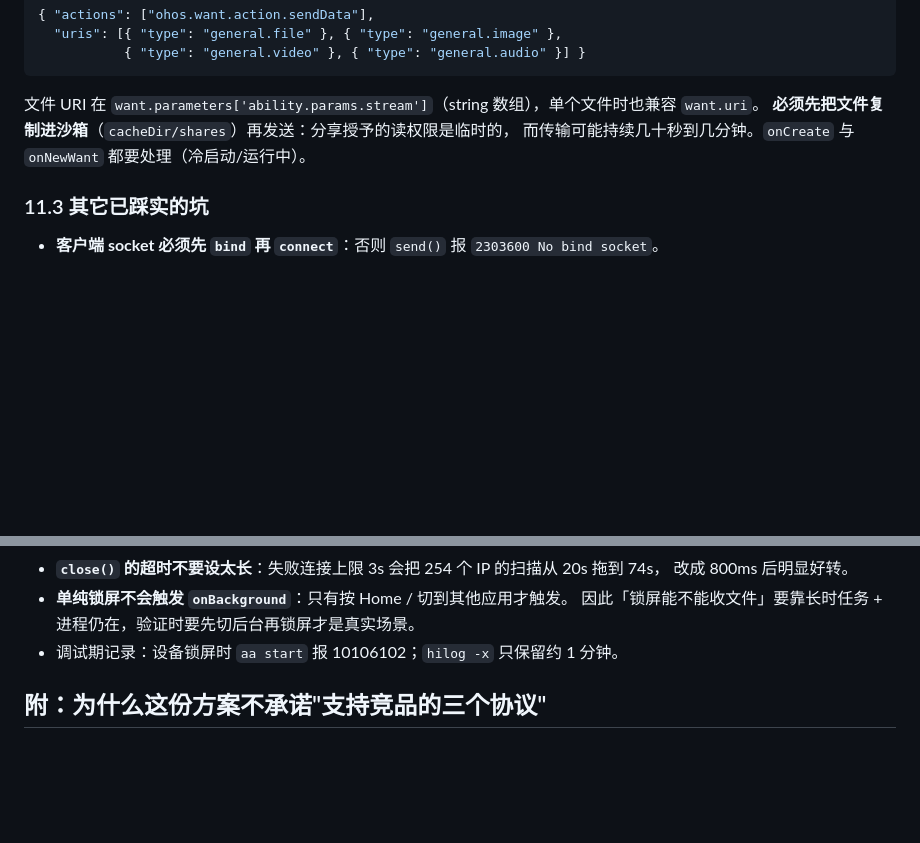
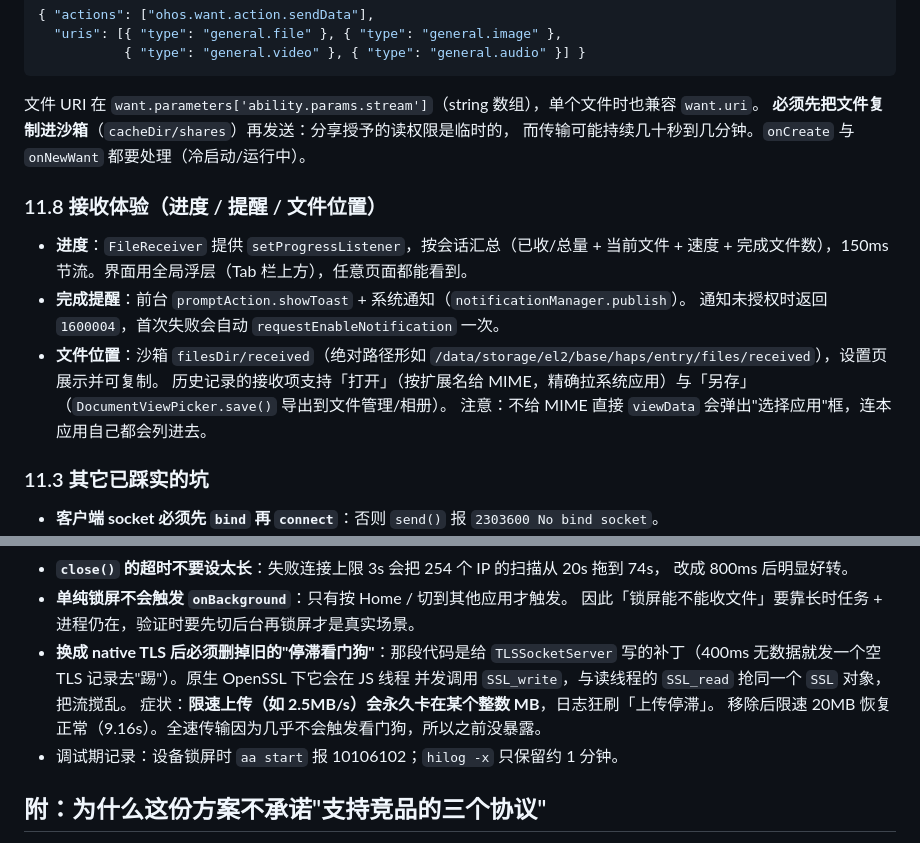
Before and after one commit to a1252822413/MySend, a Markdown page: docs/harmonyos-app-design.md, 2 parts joined by grey strips. GitHub-like rendering; blank space fills up the shorter version.

Commit message:
docs(hm): 记录看门狗与 native TLS 的冲突、接收体验实现要点

```diff
--- a/docs/harmonyos-app-design.md
+++ b/docs/harmonyos-app-design.md
@@ -383,6 +383,18 @@ Rust 协议核心 + NAPI，TLS 在 Rust 侧实现。方向上互为印证。
 **必须先把文件复制进沙箱**（`cacheDir/shares`）再发送：分享授予的读权限是临时的，
 而传输可能持续几十秒到几分钟。`onCreate` 与 `onNewWant` 都要处理（冷启动/运行中）。
 
+### 11.8 接收体验（进度 / 提醒 / 文件位置）
+
+- **进度**：`FileReceiver` 提供 `setProgressListener`，按会话汇总（已收/总量 + 当前文件 +
+  速度 + 完成文件数），150ms 节流。界面用全局浮层（Tab 栏上方），任意页面都能看到。
+- **完成提醒**：前台 `promptAction.showToast` + 系统通知（`notificationManager.publish`）。
+  通知未授权时返回 `1600004`，首次失败会自动 `requestEnableNotification` 一次。
+- **文件位置**：沙箱 `filesDir/received`（绝对路径形如
+  `/data/storage/el2/base/haps/entry/files/received`），设置页展示并可复制。
+  历史记录的接收项支持「打开」（按扩展名给 MIME，精确拉系统应用）与「另存」
+  （`DocumentViewPicker.save()` 导出到文件管理/相册）。
+  注意：不给 MIME 直接 `viewData` 会弹出"选择应用"框，连本应用自己都会列进去。
+
 ### 11.3 其它已踩实的坑
 
 - **客户端 socket 必须先 `bind` 再 `connect`**：否则 `send()` 报 `2303600 No bind socket`。
@@ -404,6 +416,11 @@ Rust 协议核心 + NAPI，TLS 在 Rust 侧实现。方向上互为印证。
   改成 800ms 后明显好转。
 - **单纯锁屏不会触发 `onBackground`**：只有按 Home / 切到其他应用才触发。
   因此「锁屏能不能收文件」要靠长时任务 + 进程仍在，验证时要先切后台再锁屏才是真实场景。
+- **换成 native TLS 后必须删掉旧的"停滞看门狗"**：那段代码是给 `TLSSocketServer`
+  写的补丁（400ms 无数据就发一个空 TLS 记录去"踢"）。原生 OpenSSL 下它会在 JS 线程
+  并发调用 `SSL_write`，与读线程的 `SSL_read` 抢同一个 `SSL` 对象，把流搅乱。
+  症状：**限速上传（如 2.5MB/s）会永久卡在某个整数 MB**，日志狂刷「上传停滞」。
+  移除后限速 20MB 恢复正常（9.16s）。全速传输因为几乎不会触发看门狗，所以之前没暴露。
 - 调试期记录：设备锁屏时 `aa start` 报 10106102；`hilog -x` 只保留约 1 分钟。
 
 ## 附：为什么这份方案不承诺"支持竞品的三个协议"
```
